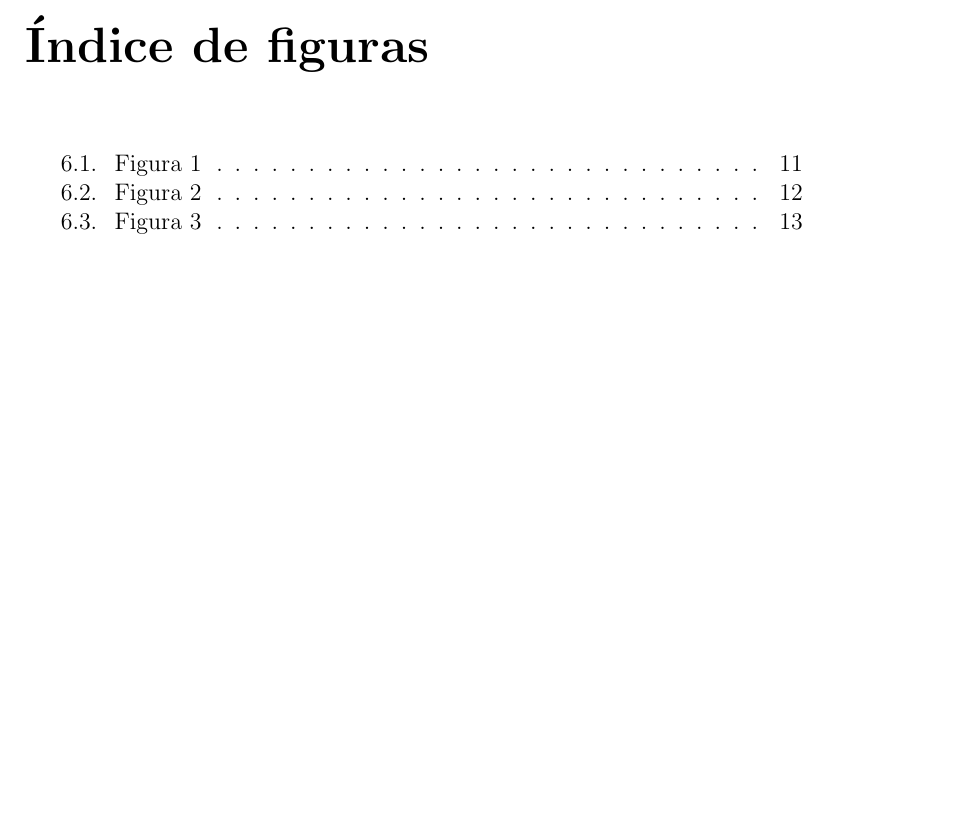
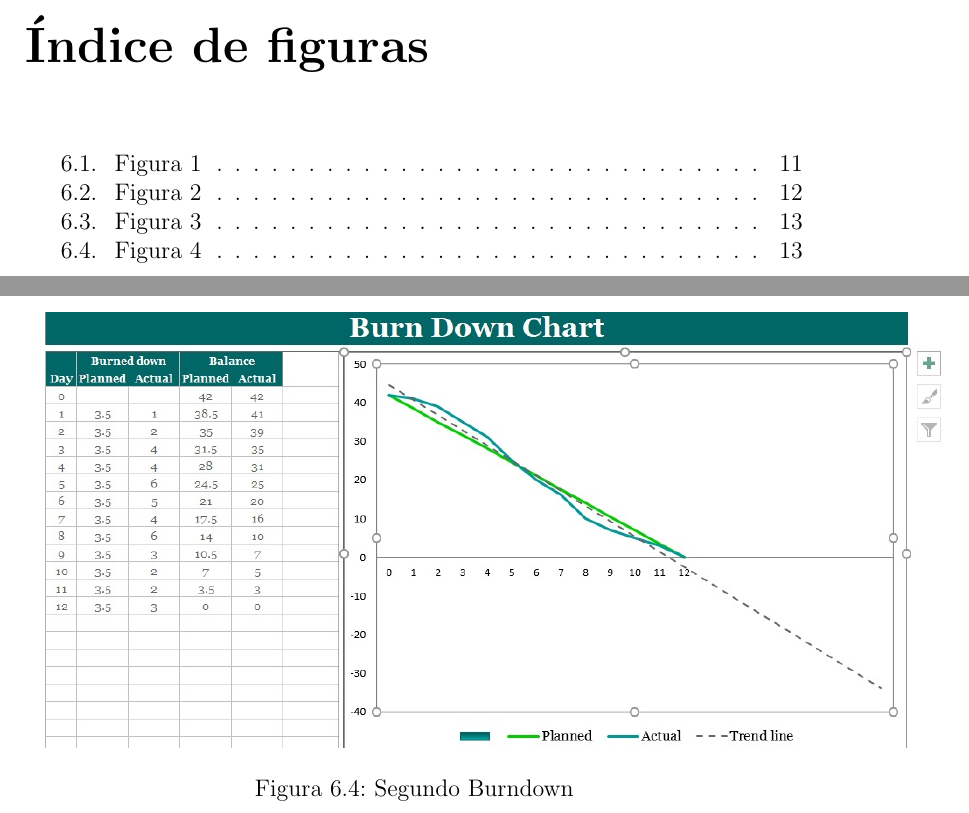
Before and after one commit to Andy-Pruebas/PI-4C15-G07, a LaTeX document (ConstruccionPruebasSoftware-Formatos/1.ProyectoScrum/ProyectoScrum.tex, which reads ConstruccionPruebasSoftware-Formatos/1.ProyectoScrum/capitulos/6_0_planificacion.tex): part of page 3 of 18 before the commit and two parts of pages 3 and 14 of 18 after it, the two joined at a grey line, cut so that both start at the same text, the shorter picture padded with empty space. Compiled offline with pdfLaTeX.

Commit message:
Latex1.24

```diff
--- a/ConstruccionPruebasSoftware-Formatos/1.ProyectoScrum/capitulos/6_0_planificacion.tex
+++ b/ConstruccionPruebasSoftware-Formatos/1.ProyectoScrum/capitulos/6_0_planificacion.tex
@@ -66,3 +66,9 @@
 	\caption[Figura 3]{Trello del proyecto Segundo Spring}
 	\label{fig:spring2}
 \end{figure}
+\begin{figure}
+	\centering
+	\includegraphics[width=1.2\linewidth]{img/Burdown2}
+	\caption[Figura 4]{Segundo Burndown}
+	\label{fig:burdown2}
+\end{figure}
```
Also changed, not shown: ConstruccionPruebasSoftware-Formatos/1.ProyectoScrum/ProyectoScrum.pdf, ConstruccionPruebasSoftware-Formatos/1.ProyectoScrum/img/Burdown2.jpg (added).
